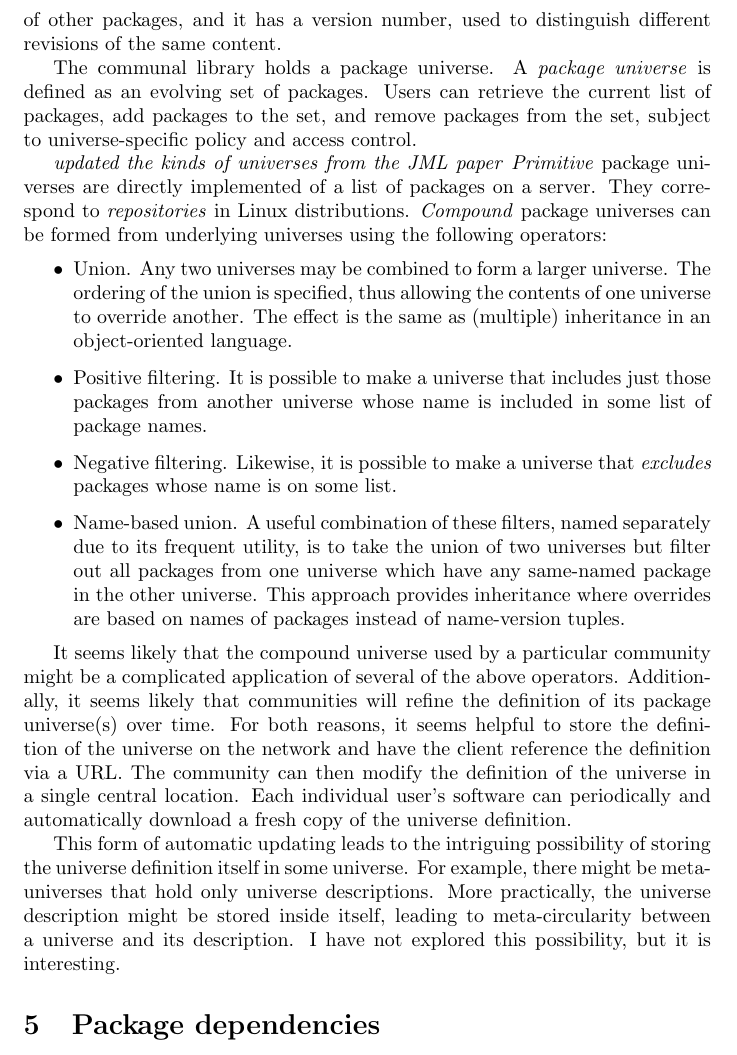
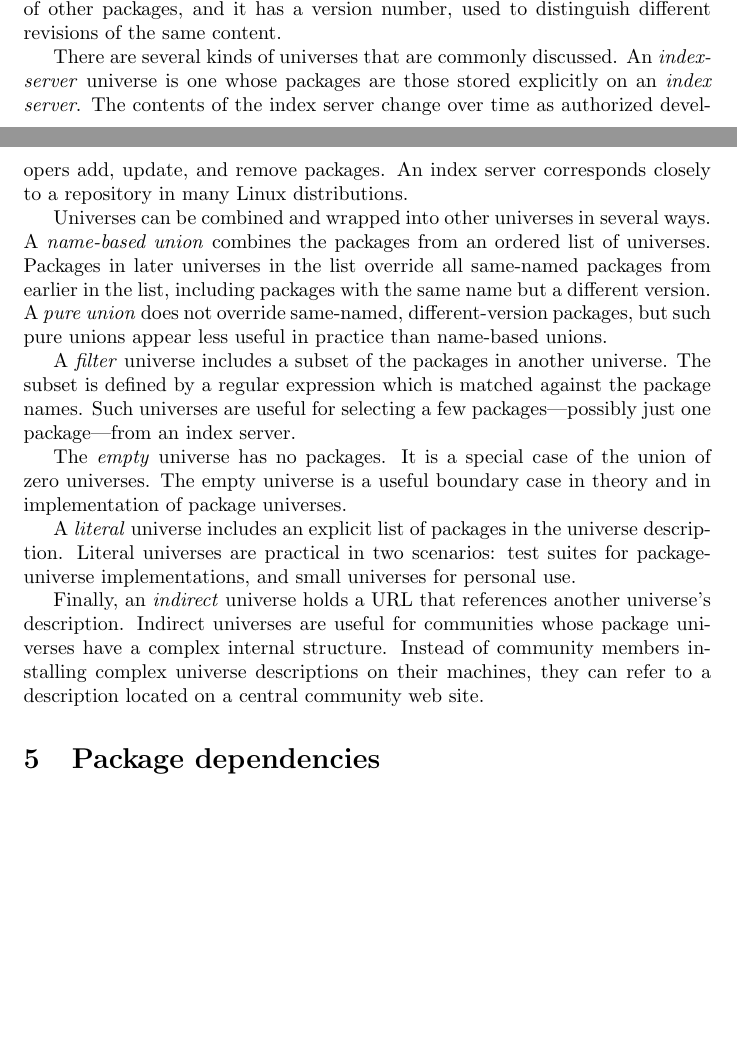
Before and after one commit to scala/scala-dist, a LaTeX document (doc/architecture/architecture.tex): part of page 5 of 11 before the commit and two parts of pages 4 and 5 of 11 after it, the two joined at a grey line, cut so that both start at the same text, the shorter picture padded with empty space. Compiled offline with pdfLaTeX.

Commit message:
*** empty log message ***
git-svn-id: http://lampsvn.epfl.ch/svn-repos/scala/sbaz/trunk@7611 5e8d7ff9-d8ef-0310-90f0-a4852d11357a

```diff
--- a/doc/architecture/architecture.tex
+++ b/doc/architecture/architecture.tex
@@ -249,57 +237,43 @@ workspace and (possibly) from the content of other packages, and it
 has a version number, used to distinguish different revisions of the
 same content.
 
-The communal library holds a package universe.  A \emph{package
-universe} is defined as an evolving set of packages.  Users can
-retrieve the current list of packages, add packages to the set, and
-remove packages from the set, subject to universe-specific policy and
-access control.
+There are several kinds of universes that are commonly discussed.  An
+\emph{index-server} universe is one whose packages are those stored
+explicitly on an \emph{index server}.  The contents of the index
+server change over time as authorized developers add, update, and
+remove packages.  An index server corresponds closely to a repository
+in many Linux distributions.
 
-\hole{updated the kinds of universes from the JML paper}
-\emph{Primitive} package universes are directly implemented of a list
-of packages on a server.  They correspond to \emph{repositories} in
-Linux distributions.  \emph{Compound} package universes can be
-formed from underlying universes using the following operators:
-\begin{itemize}
-\item Union.  Any two universes may be combined to form a larger
-      universe.  The ordering of the union is specified, thus allowing
-      the contents of one universe to override another.  The effect
-      is the same as (multiple) inheritance in an object-oriented language.
+Universes can be combined and wrapped into other universes in several
+ways.  A \emph{name-based union} combines the packages from an ordered
+list of universes.  Packages in later universes in the list override
+all same-named packages from earlier in the list, including packages
+with the same name but a different version.  A \emph{pure union} does
+not override same-named, different-version packages, but such pure
+unions appear less useful in practice than name-based unions.
 
-\item Positive filtering.  It is possible to make a universe that
-      includes just those packages from another universe whose
-      name is included in some list of package names.
+A \emph{filter} universe includes a subset of the packages in another
+universe.  The subset is defined by a regular expression which is
+matched against the package names.  Such universes are useful for
+selecting a few packages---possibly just one package---from an index
+server.
 
-\item Negative filtering.  Likewise, it is possible to make a universe
-      that \emph{excludes} packages whose name is on some list.
+The \emph{empty} universe has no packages.  It is a special case of the
+union of zero universes.  The empty universe is a useful boundary
+case in theory and in implementation of package universes.
 
-\item Name-based union.  A useful combination of these filters, named
-      separately due to its frequent utility, is to take the union of
-      two universes but filter out all packages from one universe
-      which have any same-named package in the other universe.  This
-      approach provides inheritance where overrides are based on names
-      of packages instead of name-version tuples.
-\end{itemize}
+A \emph{literal} universe includes an explicit list of packages in the
+universe description.  Literal universes are practical in two
+scenarios: test suites for package-universe implementations, and small
+universes for personal use.
 
+Finally, an \emph{indirect} universe holds a URL that references
+another universe's description.  Indirect universes are useful for
+communities whose package universes have a complex internal structure.
+Instead of community members installing complex universe descriptions
+on their machines, they can refer to a description located on a
+central community web site.
 
-It seems likely that the compound universe used by a particular
-community might be a complicated application of several of the above
-operators.  Additionally, it seems likely that communities will refine
-the definition of its package universe(s) over time.  For both
-reasons, it seems helpful to store the definition of the universe on
-the network and have the client reference the definition via a URL.
-The community can then modify the definition of the universe in a
-single central location.  Each individual user's software can
-periodically and automatically download a fresh copy of the universe
-definition.
-
-This form of automatic updating leads to the intriguing possibility of
-storing the universe definition itself in some universe.  For example,
-there might be meta-universes that hold only universe descriptions.
-More practically, the universe description might be stored inside
-itself, leading to meta-circularity between a universe and its
-description.  I have not explored this possibility, but it is
-interesting.
 
 
 \section{Package dependencies}
```
Also changed, not shown: doc/architecture/architecture.tex (27 more changed lines).
